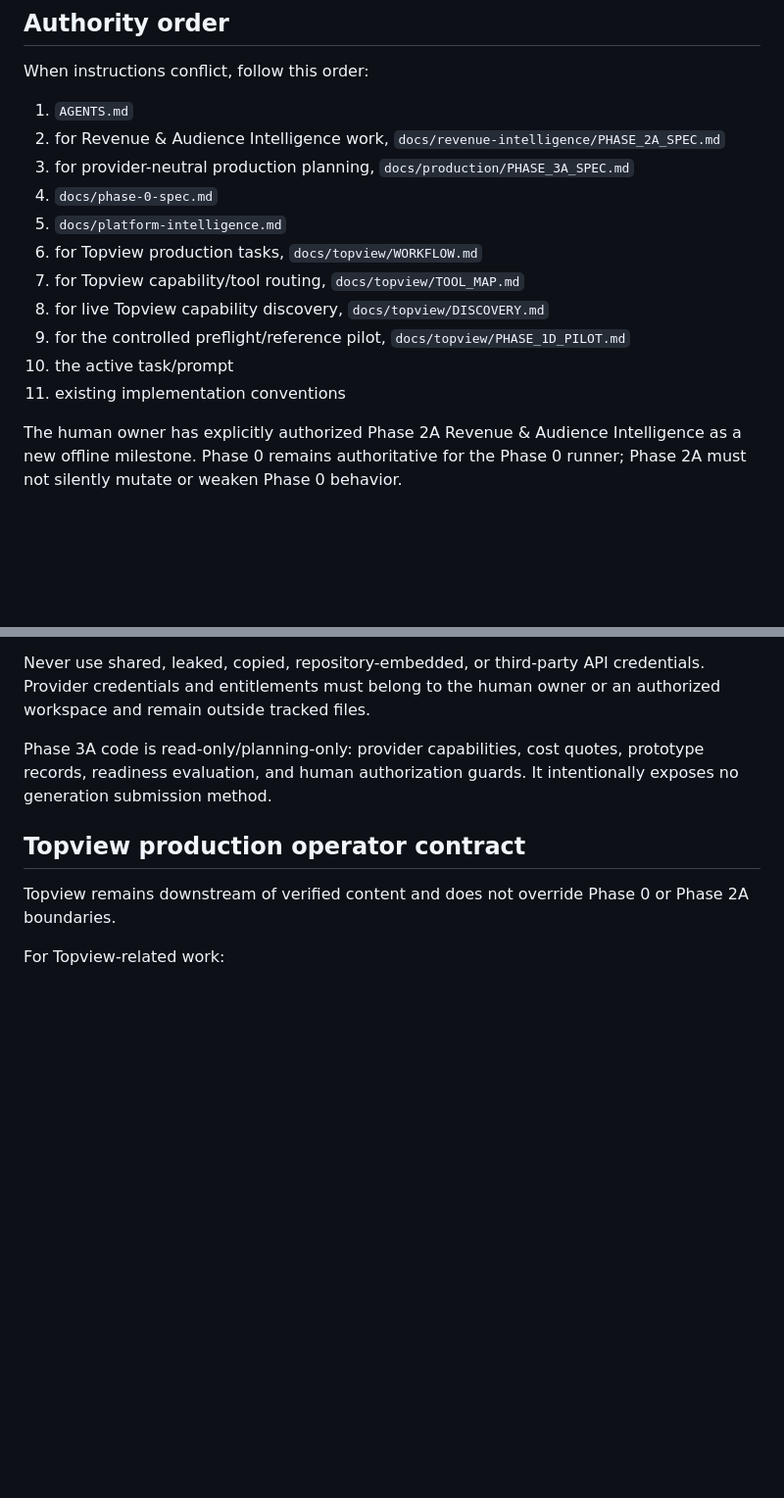
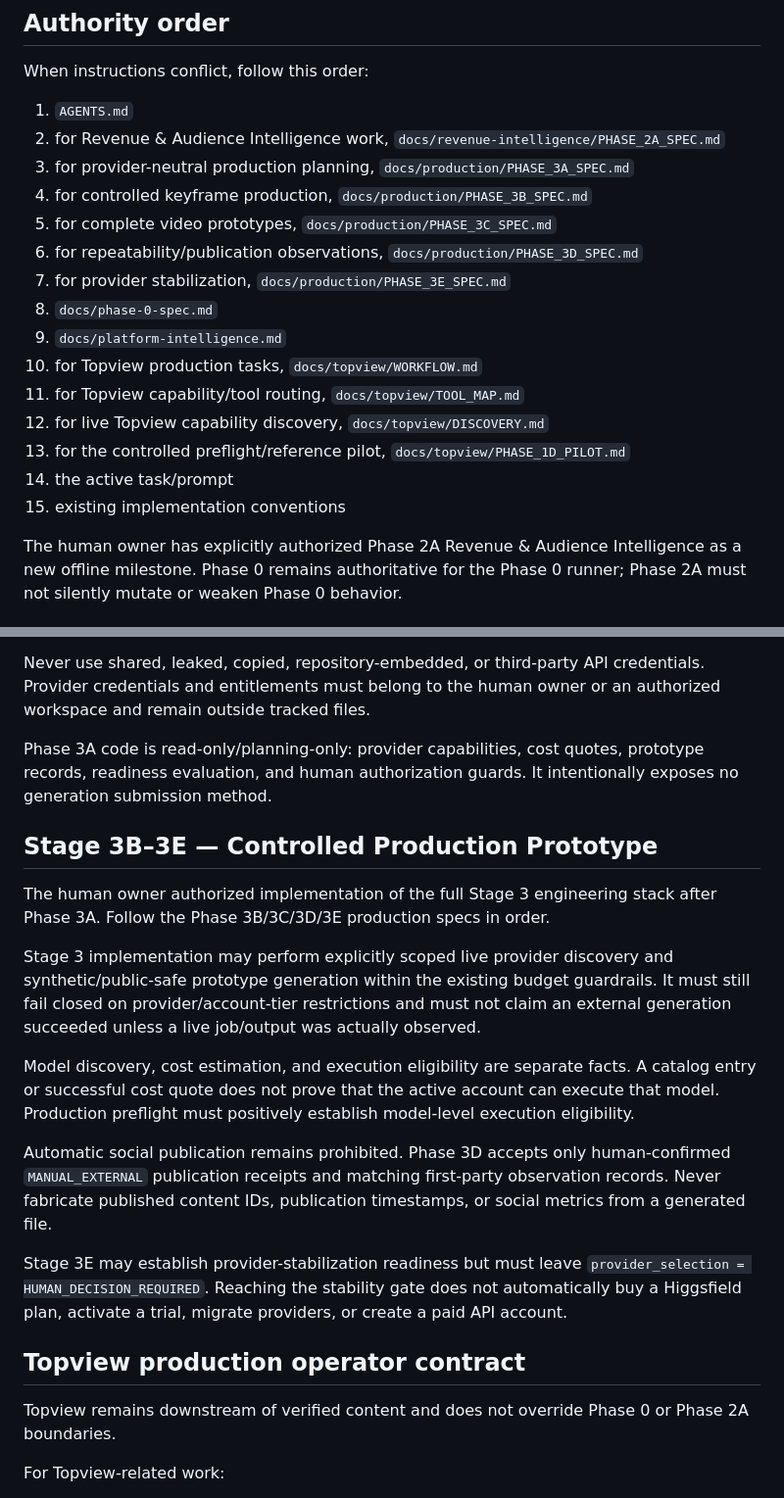
Before and after one commit to Linardi1328/rbl-content-engine, a Markdown page: AGENTS.md, 2 parts joined by grey strips. Shown at 98% size. GitHub-like rendering; blank space fills up the shorter version.

Commit message:
docs: make full stage 3 production lifecycle authoritative

```diff
--- a/AGENTS.md
+++ b/AGENTS.md
@@ -9,14 +9,18 @@ When instructions conflict, follow this order:
 1. `AGENTS.md`
 2. for Revenue & Audience Intelligence work, `docs/revenue-intelligence/PHASE_2A_SPEC.md`
 3. for provider-neutral production planning, `docs/production/PHASE_3A_SPEC.md`
-4. `docs/phase-0-spec.md`
-5. `docs/platform-intelligence.md`
-6. for Topview production tasks, `docs/topview/WORKFLOW.md`
-7. for Topview capability/tool routing, `docs/topview/TOOL_MAP.md`
-8. for live Topview capability discovery, `docs/topview/DISCOVERY.md`
-9. for the controlled preflight/reference pilot, `docs/topview/PHASE_1D_PILOT.md`
-10. the active task/prompt
-11. existing implementation conventions
+4. for controlled keyframe production, `docs/production/PHASE_3B_SPEC.md`
+5. for complete video prototypes, `docs/production/PHASE_3C_SPEC.md`
+6. for repeatability/publication observations, `docs/production/PHASE_3D_SPEC.md`
+7. for provider stabilization, `docs/production/PHASE_3E_SPEC.md`
+8. `docs/phase-0-spec.md`
+9. `docs/platform-intelligence.md`
+10. for Topview production tasks, `docs/topview/WORKFLOW.md`
+11. for Topview capability/tool routing, `docs/topview/TOOL_MAP.md`
+12. for live Topview capability discovery, `docs/topview/DISCOVERY.md`
+13. for the controlled preflight/reference pilot, `docs/topview/PHASE_1D_PILOT.md`
+14. the active task/prompt
+15. existing implementation conventions
 
 The human owner has explicitly authorized Phase 2A Revenue & Audience Intelligence as a new offline milestone. Phase 0 remains authoritative for the Phase 0 runner; Phase 2A must not silently mutate or weaken Phase 0 behavior.
 
@@ -136,6 +140,18 @@ Never use shared, leaked, copied, repository-embedded, or third-party API creden
 
 Phase 3A code is read-only/planning-only: provider capabilities, cost quotes, prototype records, readiness evaluation, and human authorization guards. It intentionally exposes no generation submission method.
 
+## Stage 3B–3E — Controlled Production Prototype
+
+The human owner authorized implementation of the full Stage 3 engineering stack after Phase 3A. Follow the Phase 3B/3C/3D/3E production specs in order.
+
+Stage 3 implementation may perform explicitly scoped live provider discovery and synthetic/public-safe prototype generation within the existing budget guardrails. It must still fail closed on provider/account-tier restrictions and must not claim an external generation succeeded unless a live job/output was actually observed.
+
+Model discovery, cost estimation, and execution eligibility are separate facts. A catalog entry or successful cost quote does not prove that the active account can execute that model. Production preflight must positively establish model-level execution eligibility.
+
+Automatic social publication remains prohibited. Phase 3D accepts only human-confirmed `MANUAL_EXTERNAL` publication receipts and matching first-party observation records. Never fabricate published content IDs, publication timestamps, or social metrics from a generated file.
+
+Stage 3E may establish provider-stabilization readiness but must leave `provider_selection = HUMAN_DECISION_REQUIRED`. Reaching the stability gate does not automatically buy a Higgsfield plan, activate a trial, migrate providers, or create a paid API account.
+
 ## Topview production operator contract
 
 Topview remains downstream of verified content and does not override Phase 0 or Phase 2A boundaries.
```
